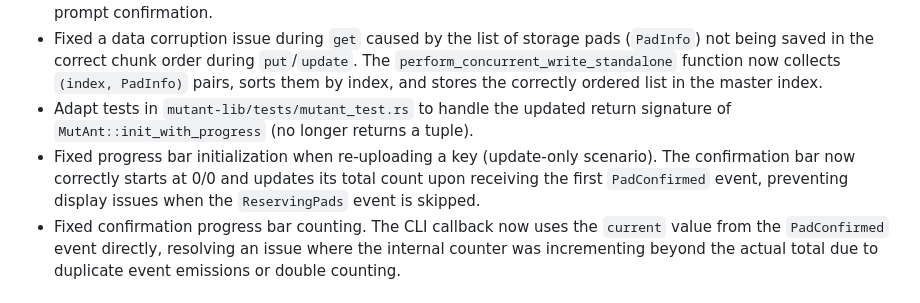
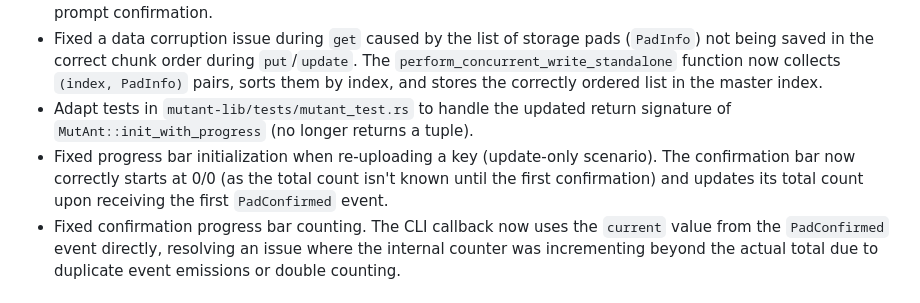
Before and after one commit to dovahcrow/Mutant, a Markdown page: CHANGELOG.md, the part around the change. Drawn GitHub-style.

```diff
--- a/CHANGELOG.md
+++ b/CHANGELOG.md
@@ -68,7 +68,7 @@ and this project adheres to [Semantic Versioning](https://semver.org/spec/v2.0.0
 - **CLI:** Ensure initialization progress correctly advances to Step 5/6 when creating the remote master index after prompt confirmation.
 - Fixed a data corruption issue during `get` caused by the list of storage pads (`PadInfo`) not being saved in the correct chunk order during `put`/`update`. The `perform_concurrent_write_standalone` function now collects `(index, PadInfo)` pairs, sorts them by index, and stores the correctly ordered list in the master index.
 - Adapt tests in `mutant-lib/tests/mutant_test.rs` to handle the updated return signature of `MutAnt::init_with_progress` (no longer returns a tuple).
-- Fixed progress bar initialization when re-uploading a key (update-only scenario). The confirmation bar now correctly starts at 0/0 and updates its total count upon receiving the first `PadConfirmed` event, preventing display issues when the `ReservingPads` event is skipped.
+- Fixed progress bar initialization when re-uploading a key (update-only scenario). The confirmation bar now correctly starts at 0/0 (as the total count isn't known until the first confirmation) and updates its total count upon receiving the first `PadConfirmed` event.
 - Fixed confirmation progress bar counting. The CLI callback now uses the `current` value from the `PadConfirmed` event directly, resolving an issue where the internal counter was incrementing beyond the actual total due to duplicate event emissions or double counting.
 
 ### Removed
```
